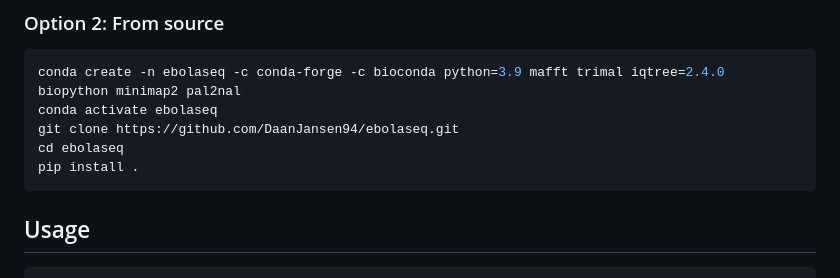
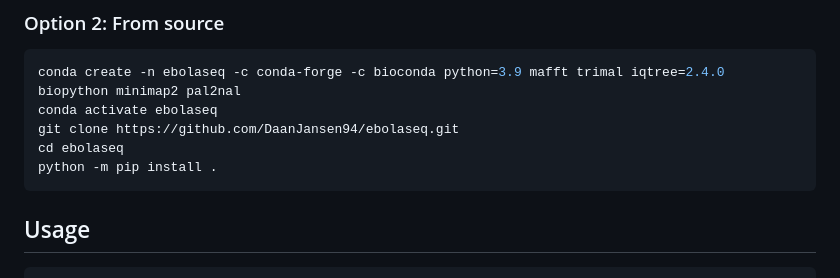
Before and after one commit to DaanJansen94/ebolaseq, a Markdown page: README.md, the part around the change. Rendered like a GitHub page.

````diff
--- a/README.md
+++ b/README.md
@@ -31,7 +31,7 @@ conda create -n ebolaseq -c conda-forge -c bioconda python=3.9 mafft trimal iqtr
 conda activate ebolaseq
 git clone https://github.com/DaanJansen94/ebolaseq.git
 cd ebolaseq
-pip install .
+python -m pip install .
 ```
 
 ## Usage
````
